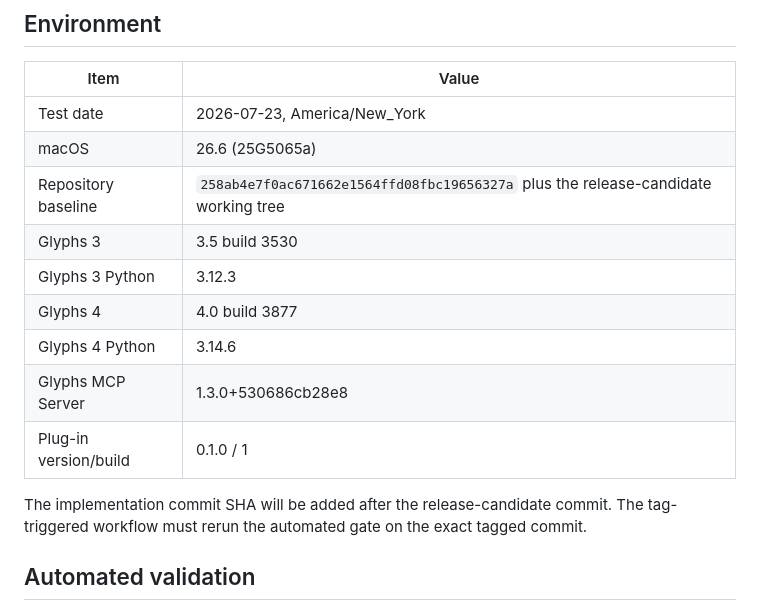
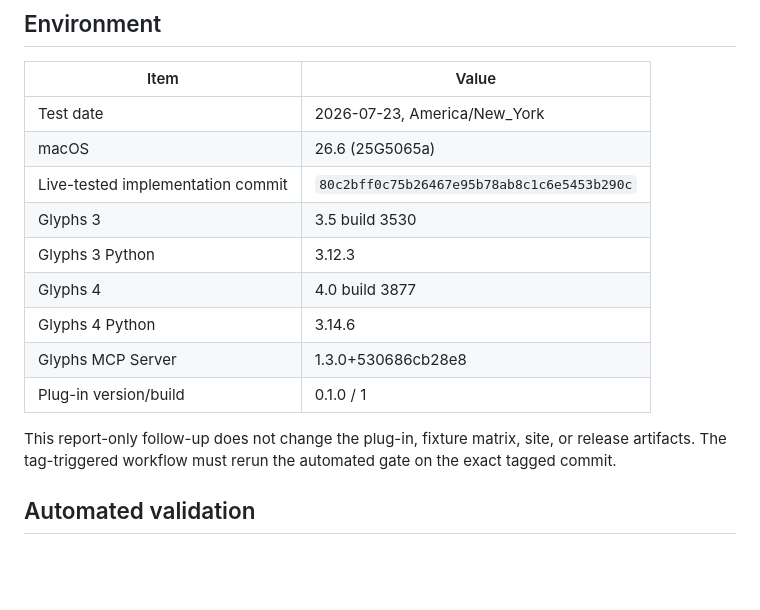
Before and after one commit to thierryc/GlyphsIconGrid, a Markdown page: docs/releases/0.1.0-test-report.md, the part around the change. Rendered like a GitHub page; blank space fills up the shorter version.

Commit message:
Record 0.1.0 validation evidence

```diff
--- a/docs/releases/0.1.0-test-report.md
+++ b/docs/releases/0.1.0-test-report.md
@@ -9,7 +9,7 @@ interaction rows in `docs/RELEASE_TESTS.md`.**
 | --- | --- |
 | Test date | 2026-07-23, America/New_York |
 | macOS | 26.6 (25G5065a) |
-| Repository baseline | `258ab4e7f0ac671662e1564ffd08fbc19656327a` plus the release-candidate working tree |
+| Live-tested implementation commit | `80c2bff0c75b26467e95b78ab8c1c6e5453b290c` |
 | Glyphs 3 | 3.5 build 3530 |
 | Glyphs 3 Python | 3.12.3 |
 | Glyphs 4 | 4.0 build 3877 |
@@ -17,9 +17,9 @@ interaction rows in `docs/RELEASE_TESTS.md`.**
 | Glyphs MCP Server | 1.3.0+530686cb28e8 |
 | Plug-in version/build | 0.1.0 / 1 |
 
-The implementation commit SHA will be added after the release-candidate commit.
-The tag-triggered workflow must rerun the automated gate on the exact tagged
-commit.
+This report-only follow-up does not change the plug-in, fixture matrix, site, or
+release artifacts. The tag-triggered workflow must rerun the automated gate on
+the exact tagged commit.
 
 ## Automated validation
 
```
